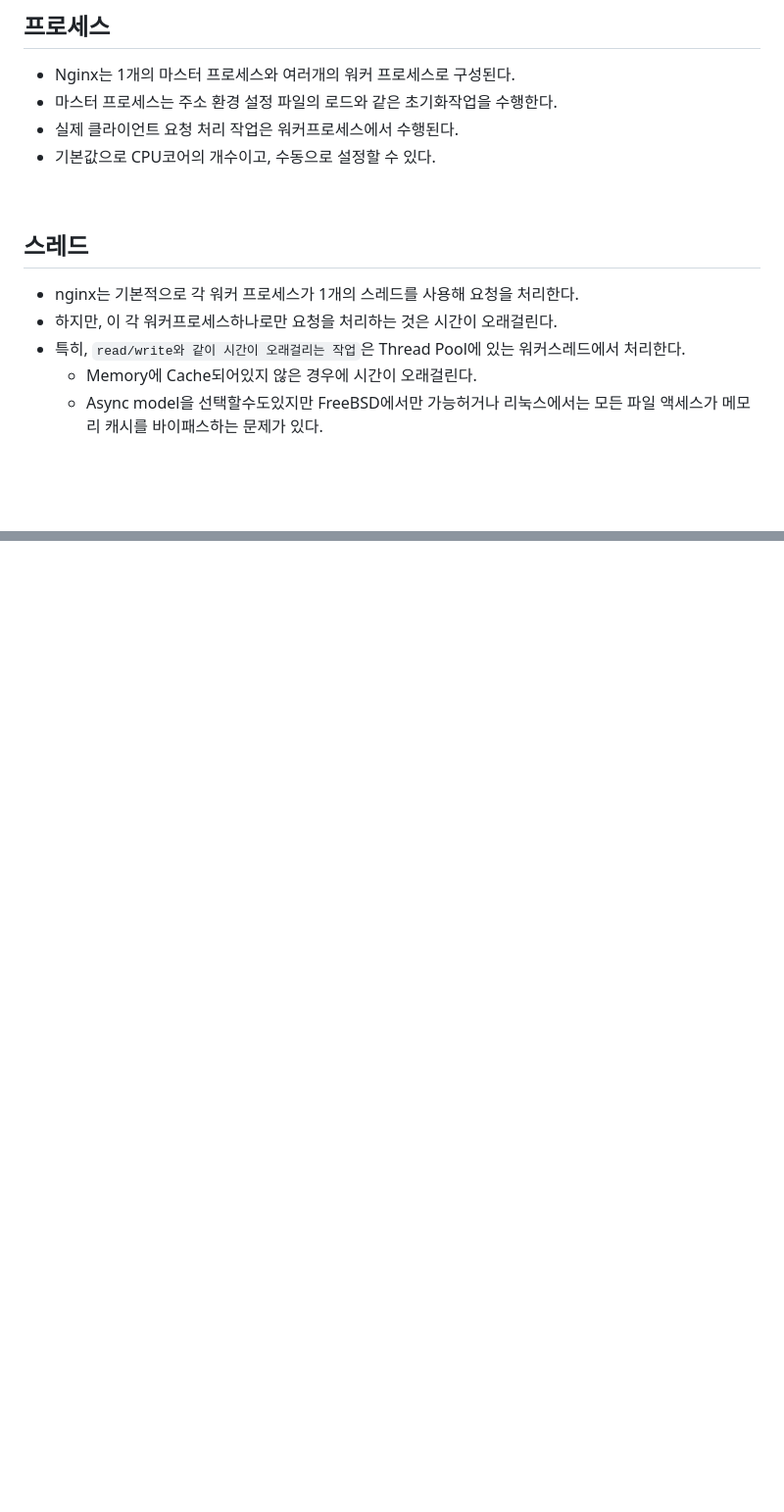
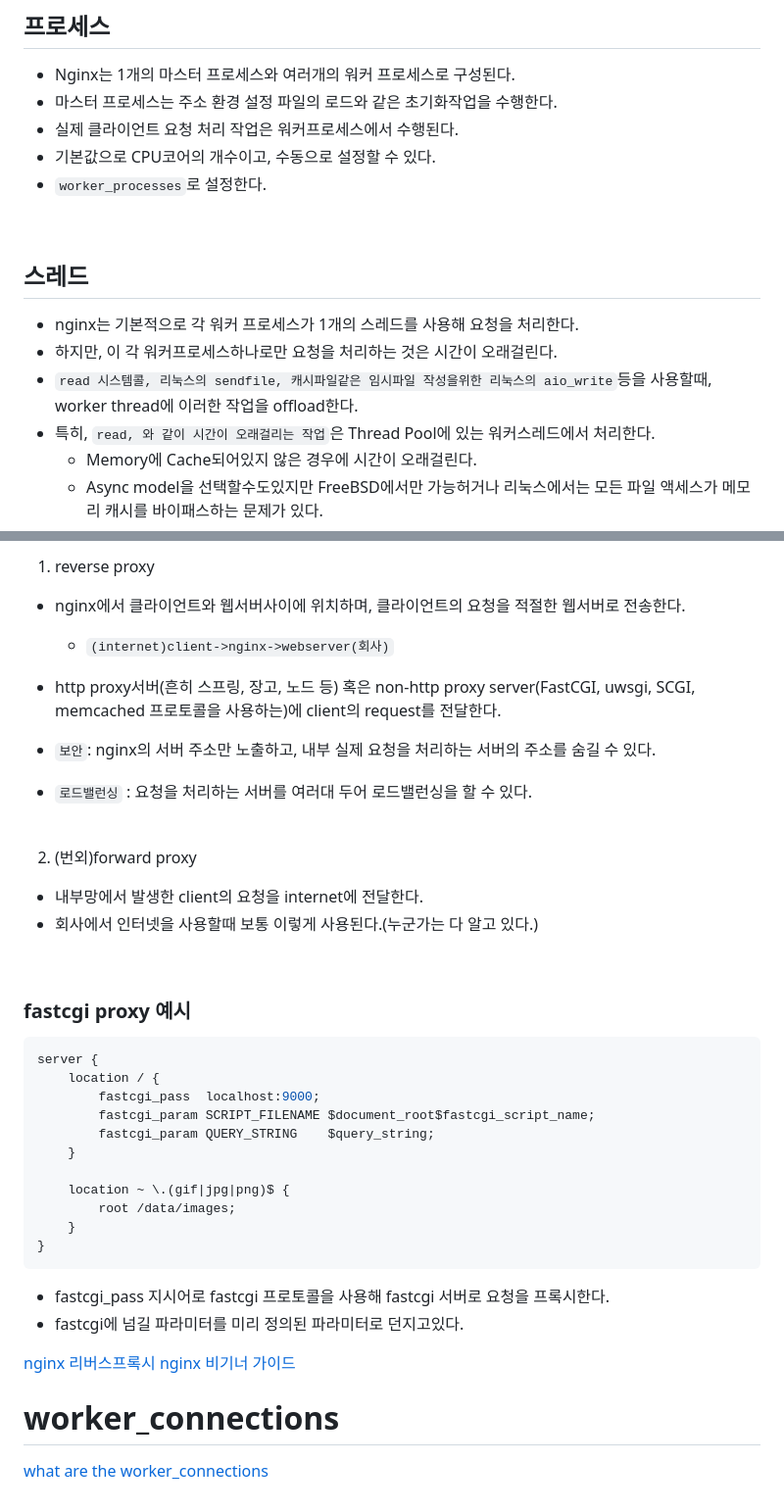
Before and after one commit to koreanddinghwan/nginx-like-webserv-using-kqueue, a Markdown page: readme.md, 2 parts joined by grey strips. Shown: that part at 98% size. Rendered like a GitHub page; blank space fills up the shorter version.

````diff
--- a/readme.md
+++ b/readme.md
@@ -69,6 +74,7 @@ int main () {
 - 마스터 프로세스는 주소 환경 설정 파일의 로드와 같은 초기화작업을 수행한다.
 - 실제 클라이언트 요청 처리 작업은 워커프로세스에서 수행된다.
 - 기본값으로 CPU코어의 개수이고, 수동으로 설정할 수 있다.
+- `worker_processes`로 설정한다.
 
 <br>
 
@@ -76,6 +82,7 @@ int main () {
 
 - nginx는 기본적으로 각 워커 프로세스가 1개의 스레드를 사용해 요청을 처리한다.
 - 하지만, 이 각 워커프로세스하나로만 요청을 처리하는 것은 시간이 오래걸린다.
-- 특히, `read/write와 같이 시간이 오래걸리는 작업`은 Thread Pool에 있는 워커스레드에서 처리한다.
+- `read 시스템콜, 리눅스의 sendfile, 캐시파일같은 임시파일 작성을위한 리눅스의 aio_write`등을 사용할때, worker thread에 이러한 작업을 offload한다.
+- 특히, `read, 와 같이 시간이 오래걸리는 작업`은 Thread Pool에 있는 워커스레드에서 처리한다.
   - Memory에 Cache되어있지 않은 경우에 시간이 오래걸린다.
   - Async model을 선택할수도있지만 FreeBSD에서만 가능허거나 리눅스에서는 모든 파일 액세스가 메모리 캐시를 바이패스하는 문제가 있다.
@@ -87,0 +170,46 @@ int main () {
+1. reverse proxy
+
+- nginx에서 클라이언트와 웹서버사이에 위치하며, 클라이언트의 요청을 적절한 웹서버로 전송한다.
+
+  - `(internet)client->nginx->webserver(회사)`
+
+- http proxy서버(흔히 스프링, 장고, 노드 등) 혹은 non-http proxy server(FastCGI, uwsgi, SCGI, memcached 프로토콜을 사용하는)에 client의 request를 전달한다.
+
+- `보안`: nginx의 서버 주소만 노출하고, 내부 실제 요청을 처리하는 서버의 주소를 숨길 수 있다.
+- `로드밸런싱` : 요청을 처리하는 서버를 여러대 두어 로드밸런싱을 할 수 있다.
+
+<br>
+
+2. (번외)forward proxy
+
+- 내부망에서 발생한 client의 요청을 internet에 전달한다.
+- 회사에서 인터넷을 사용할때 보통 이렇게 사용된다.(누군가는 다 알고 있다.)
+
+<br>
+
+### fastcgi proxy 예시
+
+```conf
+server {
+    location / {
+        fastcgi_pass  localhost:9000;
+        fastcgi_param SCRIPT_FILENAME $document_root$fastcgi_script_name;
+        fastcgi_param QUERY_STRING    $query_string;
+    }
+
+    location ~ \.(gif|jpg|png)$ {
+        root /data/images;
+    }
+}
+```
+
+- fastcgi_pass 지시어로 fastcgi 프로토콜을 사용해 fastcgi 서버로 요청을 프록시한다.
+- fastcgi에 넘길 파라미터를 미리 정의된 파라미터로 던지고있다.
+
+[nginx 리버스프록시](https://docs.nginx.com/nginx/admin-guide/web-server/reverse-proxy/)
+[nginx 비기너 가이드](https://nginx.org/en/docs/beginners_guide.html#control)
+
+
+# worker_connections
+
+[what are the worker_connections](https://linuxhint.com/what-are-worker-connections-nginx/)
````
Also changed, not shown: other parts of readme.md (+82 -2 lines).
